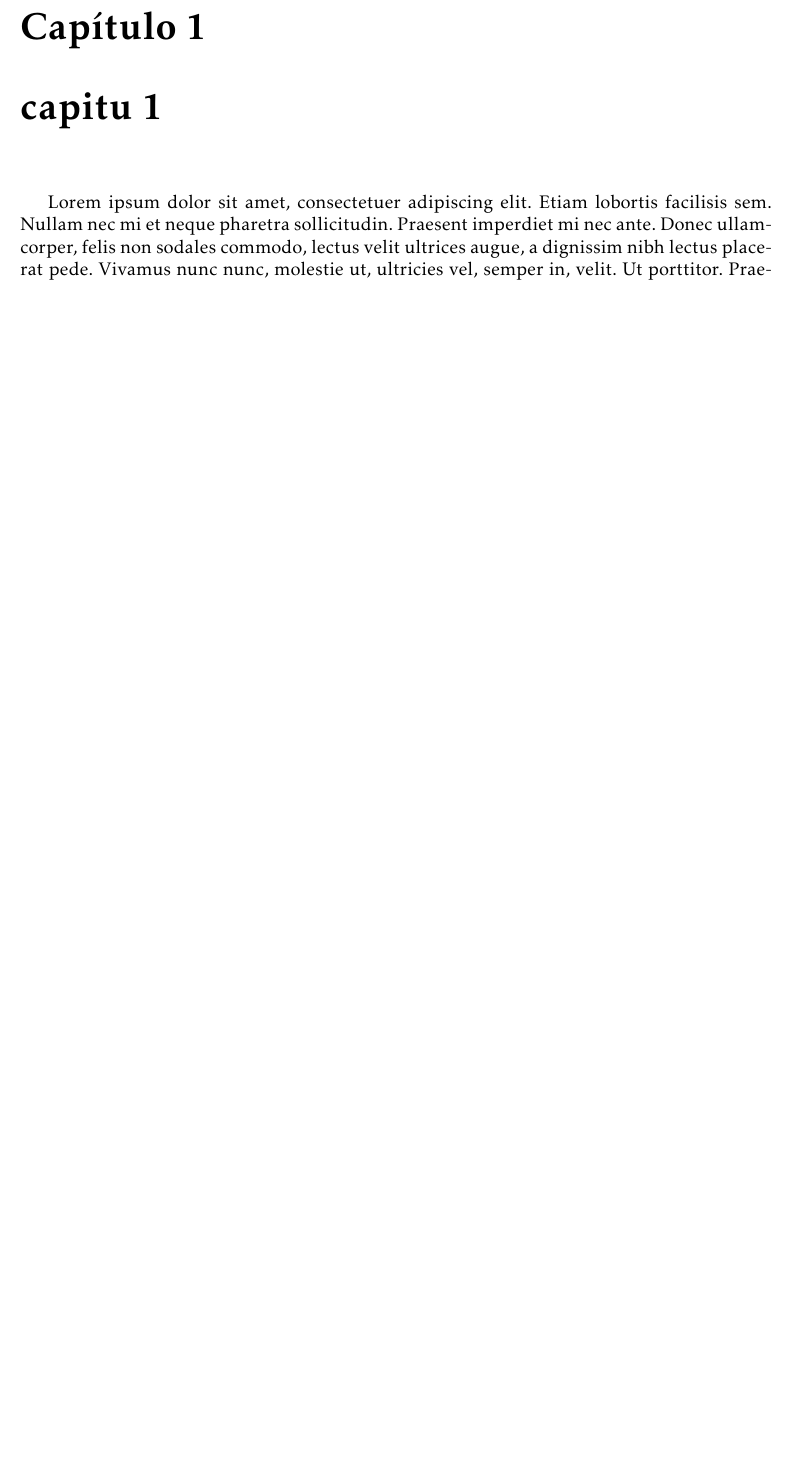
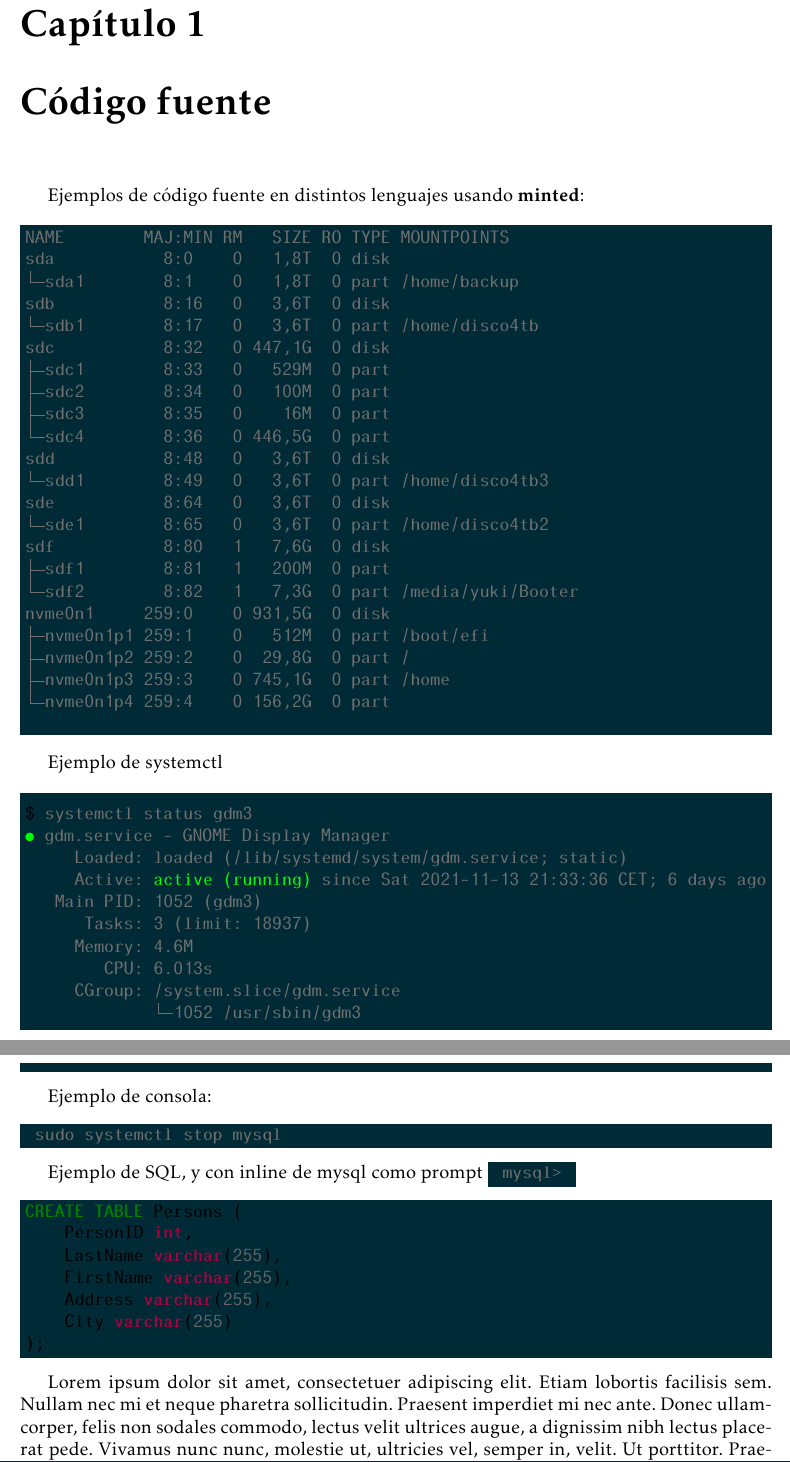
Before and after one commit to yuki/aprendiendo-latex, a LaTeX book (prueba.tex): part of page 4 of 10 before the commit and two parts of pages 4 and 5 of 10 after it, the two joined at a grey line, cut so that both start at the same text, the shorter picture padded with empty space. Compiled offline with pdfLaTeX.

Commit message:
Added new source code blocks using minted
Testing how "minted" works

```diff
--- a/prueba.tex
+++ b/prueba.tex
@@ -21,8 +41,69 @@
 
 \part{ad}
 
-	\chapter{capitu 1}
-	\Blindtext[3]
+\chapter{Código fuente}
+Ejemplos de código fuente en distintos lenguajes usando \textbf{minted}:
+
+\begin{minted}[bgcolor=solarizeddark]{console}
+NAME        MAJ:MIN RM   SIZE RO TYPE MOUNTPOINTS
+sda           8:0    0   1,8T  0 disk
+└─sda1        8:1    0   1,8T  0 part /home/backup
+sdb           8:16   0   3,6T  0 disk
+└─sdb1        8:17   0   3,6T  0 part /home/disco4tb
+sdc           8:32   0 447,1G  0 disk
+├─sdc1        8:33   0   529M  0 part
+├─sdc2        8:34   0   100M  0 part
+├─sdc3        8:35   0    16M  0 part
+└─sdc4        8:36   0 446,5G  0 part
+sdd           8:48   0   3,6T  0 disk
+└─sdd1        8:49   0   3,6T  0 part /home/disco4tb3
+sde           8:64   0   3,6T  0 disk
+└─sde1        8:65   0   3,6T  0 part /home/disco4tb2
+sdf           8:80   1   7,6G  0 disk
+├─sdf1        8:81   1   200M  0 part
+└─sdf2        8:82   1   7,3G  0 part /media/yuki/Booter
+nvme0n1     259:0    0 931,5G  0 disk
+├─nvme0n1p1 259:1    0   512M  0 part /boot/efi
+├─nvme0n1p2 259:2    0  29,8G  0 part /
+├─nvme0n1p3 259:3    0 745,1G  0 part /home
+└─nvme0n1p4 259:4    0 156,2G  0 part
+
+\end{minted}
+
+Ejemplo de systemctl
+%see escaped information inside "||" using color green
+\begin{minted}[bgcolor=solarizeddark,escapeinside=||]{console}
+
+|\$| systemctl status gdm3
+|\color{green}{●}| gdm.service - GNOME Display Manager
+     Loaded: loaded (/lib/systemd/system/gdm.service; static)
+     Active: |\color{green}{active (running)}| since Sat 2021-11-13 21:33:36 CET; 6 days ago
+   Main PID: 1052 (gdm3)
+      Tasks: 3 (limit: 18937)
+     Memory: 4.6M
+        CPU: 6.013s
+     CGroup: /system.slice/gdm.service
+             └─1052 /usr/sbin/gdm3
+
+\end{minted}
+
+Ejemplo de consola:
+\begin{minted}[bgcolor=solarizeddark]{shell-session}
+ sudo systemctl stop mysql
+\end{minted}
+
+Ejemplo de SQL, y con inline de mysql como prompt \mintinline[bgcolor=solarizeddark]{console}{ mysql> }
+\begin{minted}[bgcolor=solarizeddark]{mysql}
+CREATE TABLE Persons (
+    PersonID int,
+    LastName varchar(255),
+    FirstName varchar(255),
+    Address varchar(255),
+    City varchar(255)
+);
+\end{minted}
+
+
 
 
 \Blindtext[3]
```
Also changed, not shown: prueba.tex (28 more changed lines). Lines whose indentation alone changed are shown as unchanged.
